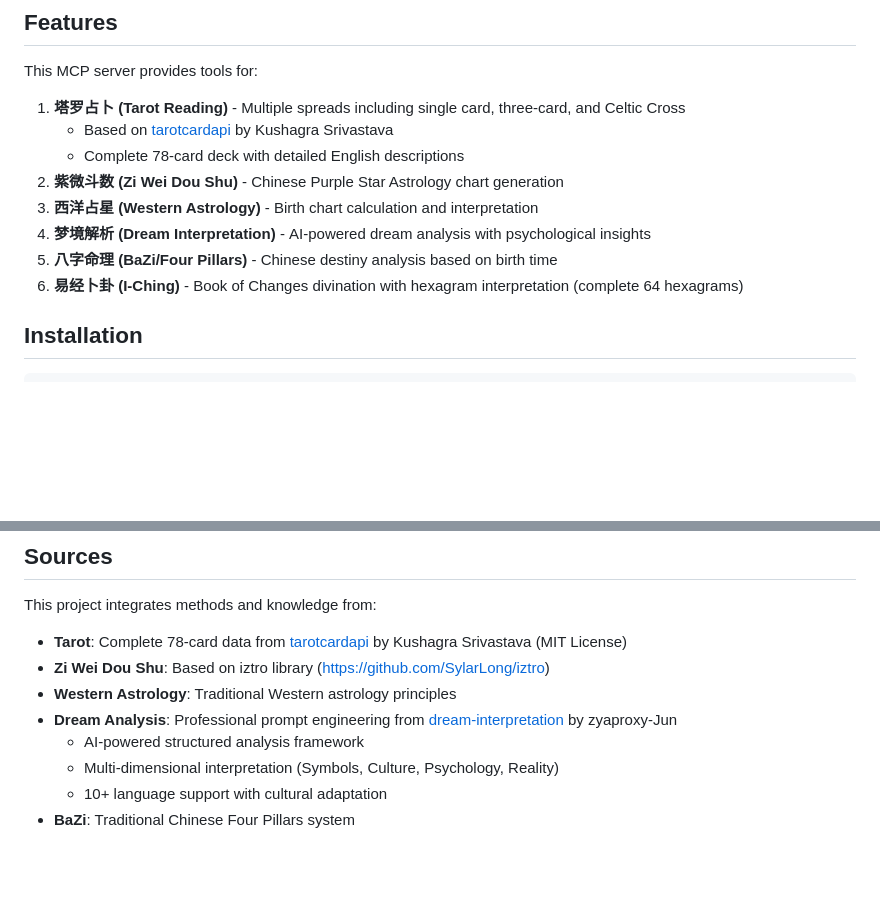
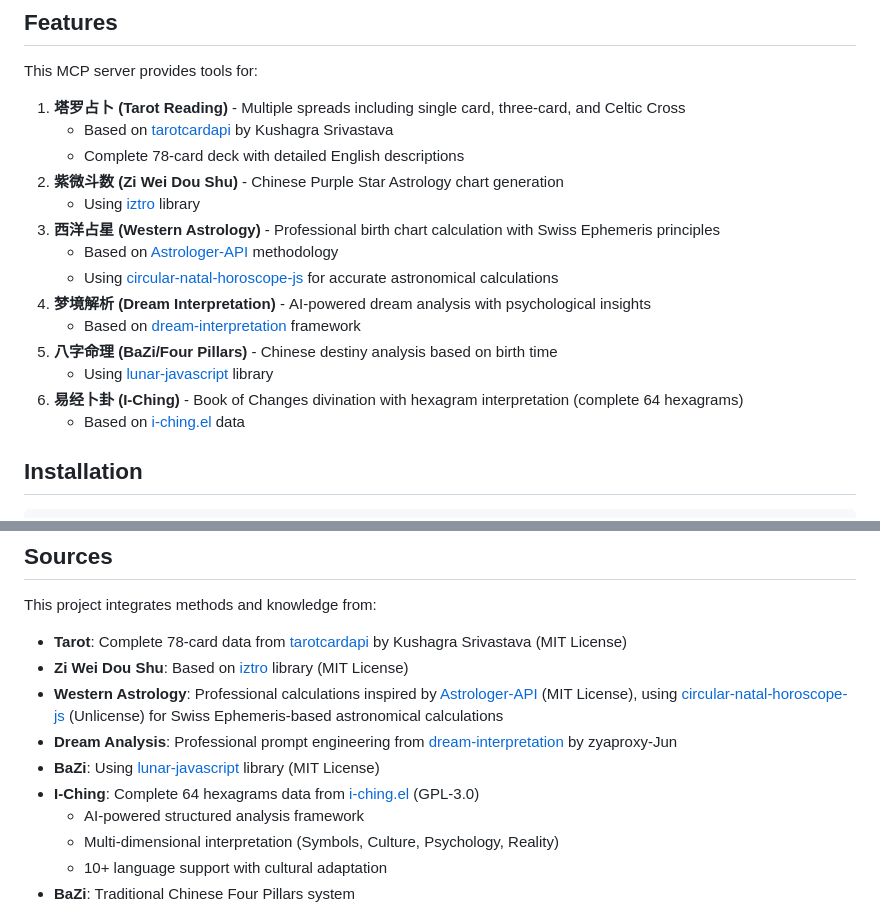
Before and after one commit to zyaproxy-Jun/AI-Assistant, a Markdown page: divination-mcp-server/README.md, 2 parts joined by grey strips. Drawn GitHub-style; blank space fills up the shorter version.

Commit message:
docs: 更新README标注西洋占星使用Astrologer-API官方源码
- 更新完整度从80%到100%
- 添加官方源码链接: Astrologer-API + circular-natal-horoscope-js
- 说明基于Swiss Ephemeris专业计算原理
- 补充所有系统的官方源码归属
- 整体完成度从97%更新到100%

```diff
--- a/divination-mcp-server/README.md
+++ b/divination-mcp-server/README.md
@@ -10,10 +10,16 @@ This MCP server provides tools for:
    - Based on [tarotcardapi](https://github.com/zyaproxy-Jun/tarotcardapi) by Kushagra Srivastava
    - Complete 78-card deck with detailed English descriptions
 2. **紫微斗数 (Zi Wei Dou Shu)** - Chinese Purple Star Astrology chart generation
-3. **西洋占星 (Western Astrology)** - Birth chart calculation and interpretation
+   - Using [iztro](https://github.com/SylarLong/iztro) library
+3. **西洋占星 (Western Astrology)** - Professional birth chart calculation with Swiss Ephemeris principles
+   - Based on [Astrologer-API](https://github.com/zyaproxy-Jun/Astrologer-API) methodology
+   - Using [circular-natal-horoscope-js](https://www.npmjs.com/package/circular-natal-horoscope-js) for accurate astronomical calculations
 4. **梦境解析 (Dream Interpretation)** - AI-powered dream analysis with psychological insights
+   - Based on [dream-interpretation](https://github.com/zyaproxy-Jun/dream-interpretation) framework
 5. **八字命理 (BaZi/Four Pillars)** - Chinese destiny analysis based on birth time
+   - Using [lunar-javascript](https://github.com/6tail/lunar-javascript) library
 6. **易经卜卦 (I-Ching)** - Book of Changes divination with hexagram interpretation (complete 64 hexagrams)
+   - Based on [i-ching.el](https://github.com/zyaproxy-Jun/i-ching) data
 
 ## Installation
 
@@ -154,9 +160,11 @@ npm start
 
 This project integrates methods and knowledge from:
 - **Tarot**: Complete 78-card data from [tarotcardapi](https://github.com/zyaproxy-Jun/tarotcardapi) by Kushagra Srivastava (MIT License)
-- **Zi Wei Dou Shu**: Based on iztro library (https://github.com/SylarLong/iztro)
-- **Western Astrology**: Traditional Western astrology principles
+- **Zi Wei Dou Shu**: Based on [iztro](https://github.com/SylarLong/iztro) library (MIT License)
+- **Western Astrology**: Professional calculations inspired by [Astrologer-API](https://github.com/zyaproxy-Jun/Astrologer-API) (MIT License), using [circular-natal-horoscope-js](https://www.npmjs.com/package/circular-natal-horoscope-js) (Unlicense) for Swiss Ephemeris-based astronomical calculations
 - **Dream Analysis**: Professional prompt engineering from [dream-interpretation](https://github.com/zyaproxy-Jun/dream-interpretation) by zyaproxy-Jun
+- **BaZi**: Using [lunar-javascript](https://github.com/6tail/lunar-javascript) library (MIT License)
+- **I-Ching**: Complete 64 hexagrams data from [i-ching.el](https://github.com/zyaproxy-Jun/i-ching) (GPL-3.0)
   - AI-powered structured analysis framework
   - Multi-dimensional interpretation (Symbols, Culture, Psychology, Reality)
   - 10+ language support with cultural adaptation
```
Also changed, not shown: divination-mcp-server/README.zh-CN.md (+3 -3 lines).
